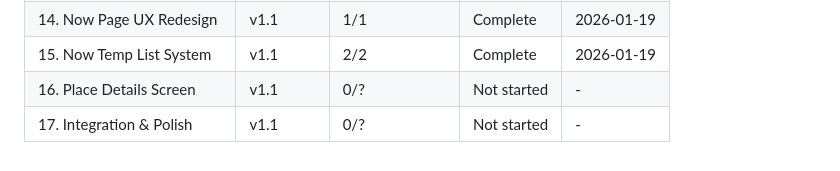
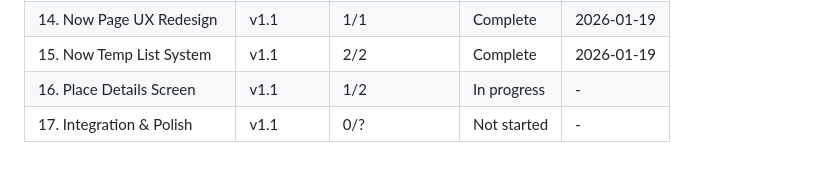
Before and after one commit to cweim/Noms, a Markdown page: .planning/ROADMAP.md, the part around one of its changes. Rendered like a GitHub page.

```diff
--- a/.planning/ROADMAP.md
+++ b/.planning/ROADMAP.md
@@ -236,5 +236,5 @@ Numeric sort (1 → 2 → ... → 12 → 13 → 14 → 15 → 16 → 17)
 | 13. Bug Fix & Backend Prep | v1.1 | 2/2 | Complete | 2026-01-18 |
 | 14. Now Page UX Redesign | v1.1 | 1/1 | Complete | 2026-01-19 |
 | 15. Now Temp List System | v1.1 | 2/2 | Complete | 2026-01-19 |
-| 16. Place Details Screen | v1.1 | 0/? | Not started | - |
+| 16. Place Details Screen | v1.1 | 1/2 | In progress | - |
 | 17. Integration & Polish | v1.1 | 0/? | Not started | - |
```
Also changed, not shown: other parts of .planning/ROADMAP.md (+1 -1 lines), 1 other file.
